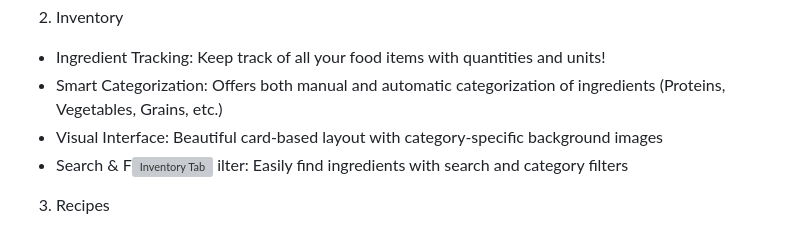
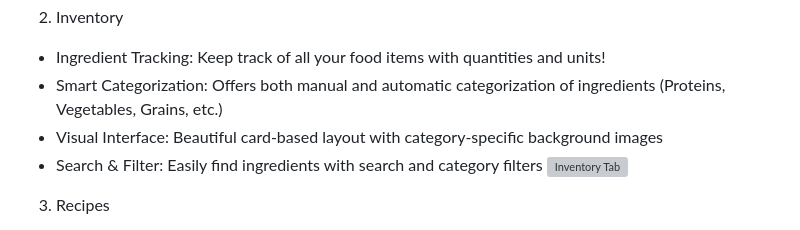
Before and after one commit to seemanteng/smart-fridge, a Markdown page: README.md, the part around the change. Drawn GitHub-style; grey boxes are pictures that could not be loaded.

```diff
--- a/README.md
+++ b/README.md
@@ -20,8 +20,8 @@ The addition of YouTube videos was because I personally enjoy watching meal prep
 - Ingredient Tracking: Keep track of all your food items with quantities and units!
 - Smart Categorization: Offers both manual and automatic categorization of ingredients (Proteins, Vegetables, Grains, etc.)
 - Visual Interface: Beautiful card-based layout with category-specific background images
-- Search & F![Inventory Tab](https://github.com/user-attachments/assets/c901f63c-7574-45ef-bf1b-ffdb850b007e)
-ilter: Easily find ingredients with search and category filters
+- Search & Filter: Easily find ingredients with search and category filters
+![Inventory Tab](https://github.com/user-attachments/assets/c901f63c-7574-45ef-bf1b-ffdb850b007e)
 
 3. Recipes
 - Video-Enhanced Recipes: Integration with YouTube cooking tutorials to make recipes easy to follow
```
